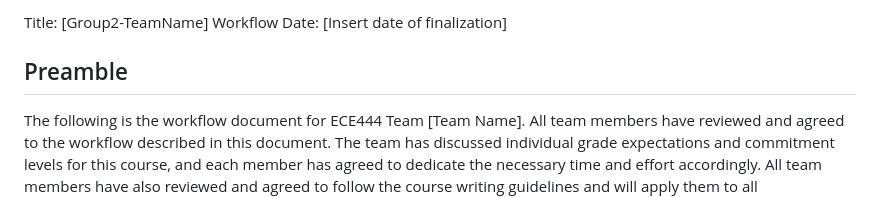
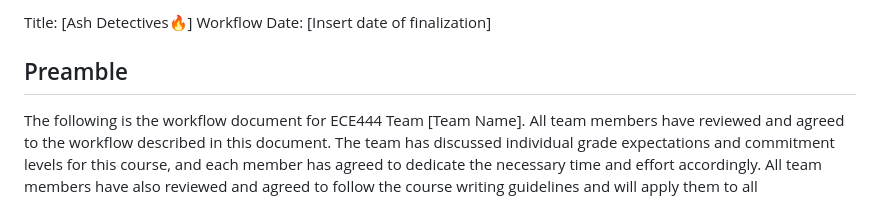
Before and after one commit to FariaSamanta/ECE444-PROJECT, a Markdown page: team_workflow.md, the part around the change. Rendered like a GitHub page.

```diff
--- a/team_workflow.md
+++ b/team_workflow.md
@@ -1,4 +1,4 @@
-Title: [Group2-TeamName] Workflow
+Title: [Ash Detectives🔥] Workflow
 Date: [Insert date of finalization]
 
 ## Preamble
```
